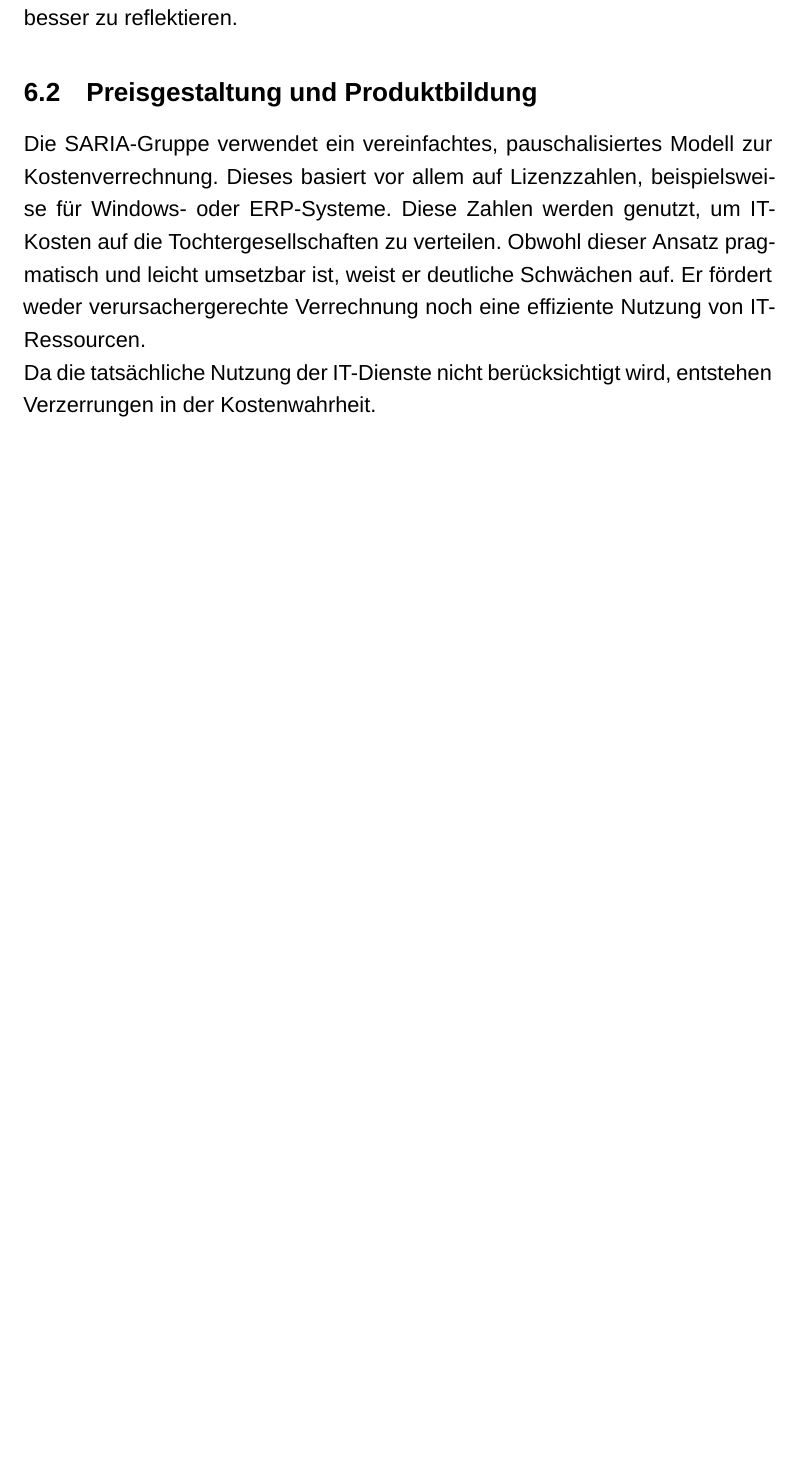
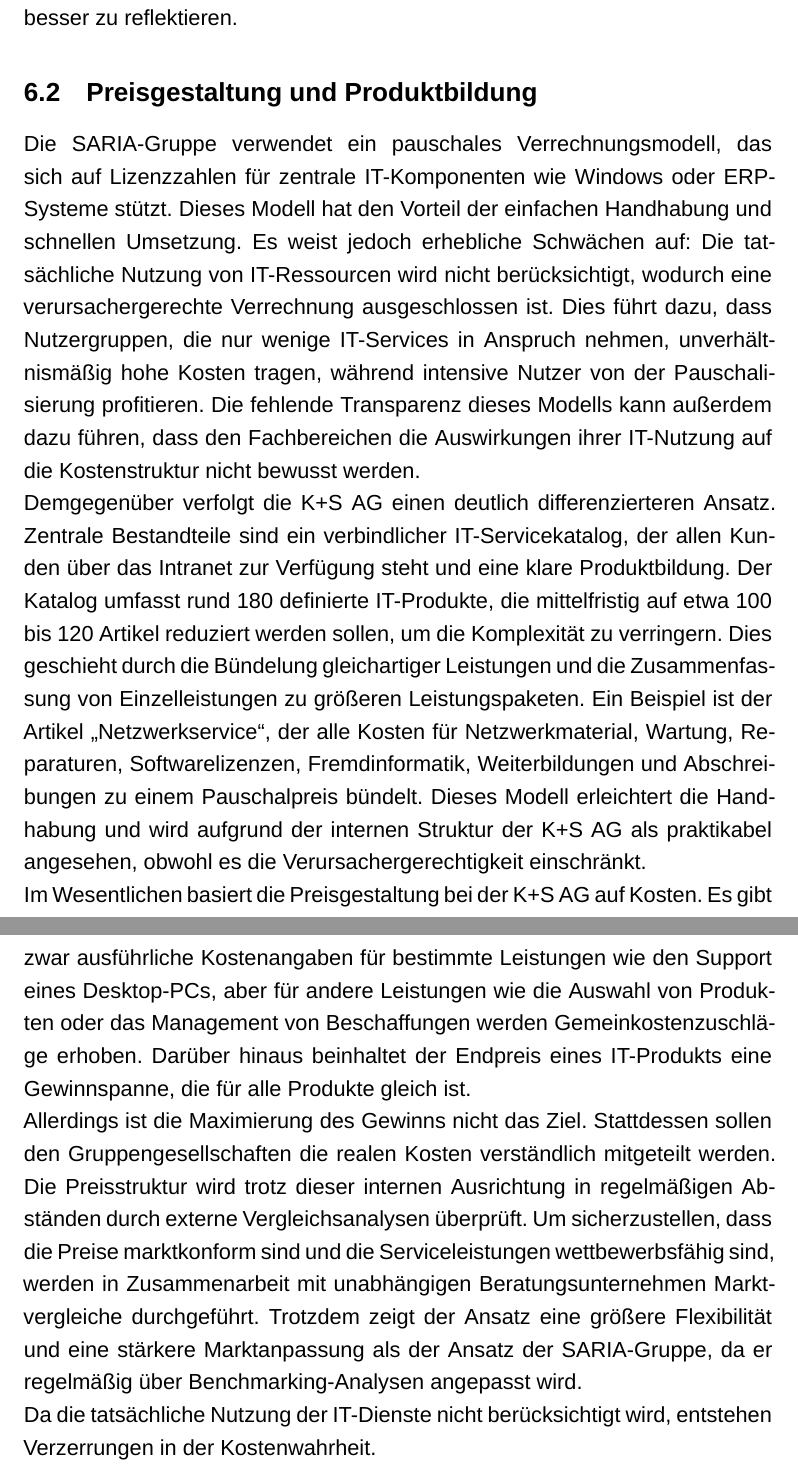
Before and after one commit to Mindia620/Masterarbeit, a LaTeX document (Seminararbeit.tex, which reads chapter/4_Analyse.tex): part of page 34 of 55 before the commit and two parts of pages 34 and 35 of 55 after it, the two joined at a grey line, cut so that both start at the same text, the shorter picture padded with empty space. Compiled offline with XeLaTeX; a missing font is replaced by an installed copy or a similar font.

Commit message:
Push from Work Changes

```diff
--- a/chapter/4_Analyse.tex
+++ b/chapter/4_Analyse.tex
@@ -137,12 +137,27 @@
 
 \subsection{Preisgestaltung und Produktbildung}
 
-Die SARIA-Gruppe verwendet ein vereinfachtes, pauschalisiertes Modell zur Kostenverrechnung.
-Dieses basiert vor allem auf Lizenzzahlen, beispielsweise für Windows- oder ERP-Systeme.
-Diese Zahlen werden genutzt, um IT-Kosten auf die Tochtergesellschaften zu verteilen.
-Obwohl dieser Ansatz pragmatisch und leicht umsetzbar ist, weist er deutliche Schwächen auf.
-Er fördert weder verursachergerechte Verrechnung noch eine effiziente Nutzung von IT-Ressourcen.
+Die SARIA-Gruppe verwendet ein pauschales Verrechnungsmodell, das sich auf Lizenzzahlen für zentrale IT-Komponenten wie Windows oder ERP-Systeme stützt.
+Dieses Modell hat den Vorteil der einfachen Handhabung und schnellen Umsetzung.
+Es weist jedoch erhebliche Schwächen auf: Die tatsächliche Nutzung von IT-Ressourcen wird nicht berücksichtigt, wodurch eine verursachergerechte Verrechnung ausgeschlossen ist.
+Dies führt dazu, dass Nutzergruppen, die nur wenige IT-Services in Anspruch nehmen, unverhältnismäßig hohe Kosten tragen, während intensive Nutzer von der Pauschalisierung profitieren.
+Die fehlende Transparenz dieses Modells kann außerdem dazu führen, dass den Fachbereichen die Auswirkungen ihrer IT-Nutzung auf die Kostenstruktur nicht bewusst werden.
 
+Demgegenüber verfolgt die K+S AG einen deutlich differenzierteren Ansatz.
+Zentrale Bestandteile sind ein verbindlicher IT-Servicekatalog, der allen Kunden über das Intranet zur Verfügung steht und eine klare Produktbildung.
+Der Katalog umfasst rund 180 definierte IT-Produkte, die mittelfristig auf etwa 100 bis 120 Artikel reduziert werden sollen, um die Komplexität zu verringern.
+Dies geschieht durch die Bündelung gleichartiger Leistungen und die Zusammenfassung von Einzelleistungen zu größeren Leistungspaketen.
+Ein Beispiel ist der Artikel „Netzwerkservice“, der alle Kosten für Netzwerkmaterial, Wartung, Reparaturen, Softwarelizenzen, Fremdinformatik, Weiterbildungen und Abschreibungen zu einem Pauschalpreis bündelt.
+Dieses Modell erleichtert die Handhabung und wird aufgrund der internen Struktur der K+S AG als praktikabel angesehen, obwohl es die Verursachergerechtigkeit einschränkt.
+
+Im Wesentlichen basiert die Preisgestaltung bei der K+S AG auf Kosten.
+Es gibt zwar ausführliche Kostenangaben für bestimmte Leistungen wie den Support eines Desktop-PCs, aber für andere Leistungen wie die Auswahl von Produkten oder das Management von Beschaffungen werden Gemeinkostenzuschläge erhoben.
+Darüber hinaus beinhaltet der Endpreis eines IT-Produkts eine Gewinnspanne, die für alle Produkte gleich ist.
+
+Allerdings ist die Maximierung des Gewinns nicht das Ziel. Stattdessen sollen den Gruppengesellschaften die realen Kosten verständlich mitgeteilt werden.
+Die Preisstruktur wird trotz dieser internen Ausrichtung in regelmäßigen Abständen durch externe Vergleichsanalysen überprüft.
+Um sicherzustellen, dass die Preise marktkonform sind und die Serviceleistungen wettbewerbsfähig sind, werden in Zusammenarbeit mit unabhängigen Beratungsunternehmen Marktvergleiche durchgeführt.
+Trotzdem zeigt der Ansatz eine größere Flexibilität und eine stärkere Marktanpassung als der Ansatz der SARIA-Gruppe, da er regelmäßig über Benchmarking-Analysen angepasst wird.
 
 Da die tatsächliche Nutzung der IT-Dienste nicht berücksichtigt wird, entstehen Verzerrungen in der Kostenwahrheit.
 
```
Also changed, not shown: chapter/2_Theorie.tex (+5 -5 lines), chapter/3_Unternehmen.tex (+4 -3 lines), Seminararbeit.pdf.
